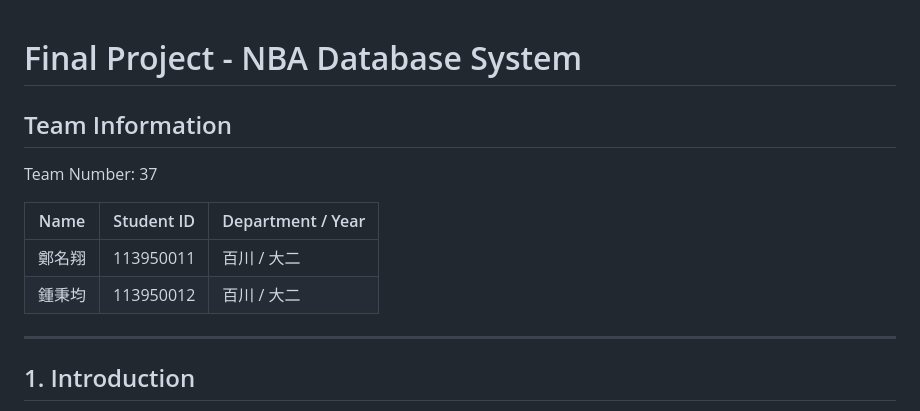
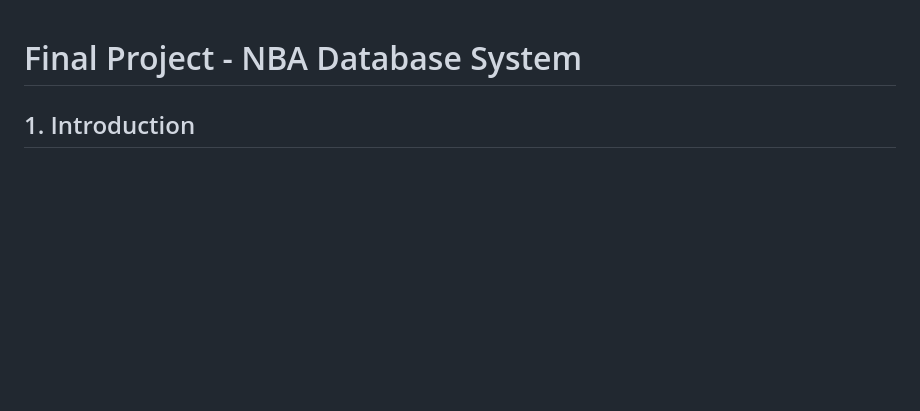
Before and after one commit to aericheng/NYCU-2025Fall-Database-Systems, a Markdown page: README.md, the part around the change. Drawn GitHub-style; blank space fills up the shorter version.

Commit message:
Remove team information from README
Removed team information section from README.md

```diff
--- a/documentation.md
+++ b/README.md
@@ -1,15 +1,4 @@
 # Final Project - NBA Database System
-
-## Team Information
-
-Team Number: 37
-
-| Name | Student ID | Department / Year |
-|------|------------|-------------------|
-| 鄭名翔 | 113950011 | 百川 / 大二 |
-| 鍾秉均 | 113950012 | 百川 / 大二 |
-
----
 
 ## 1. Introduction
 
```
